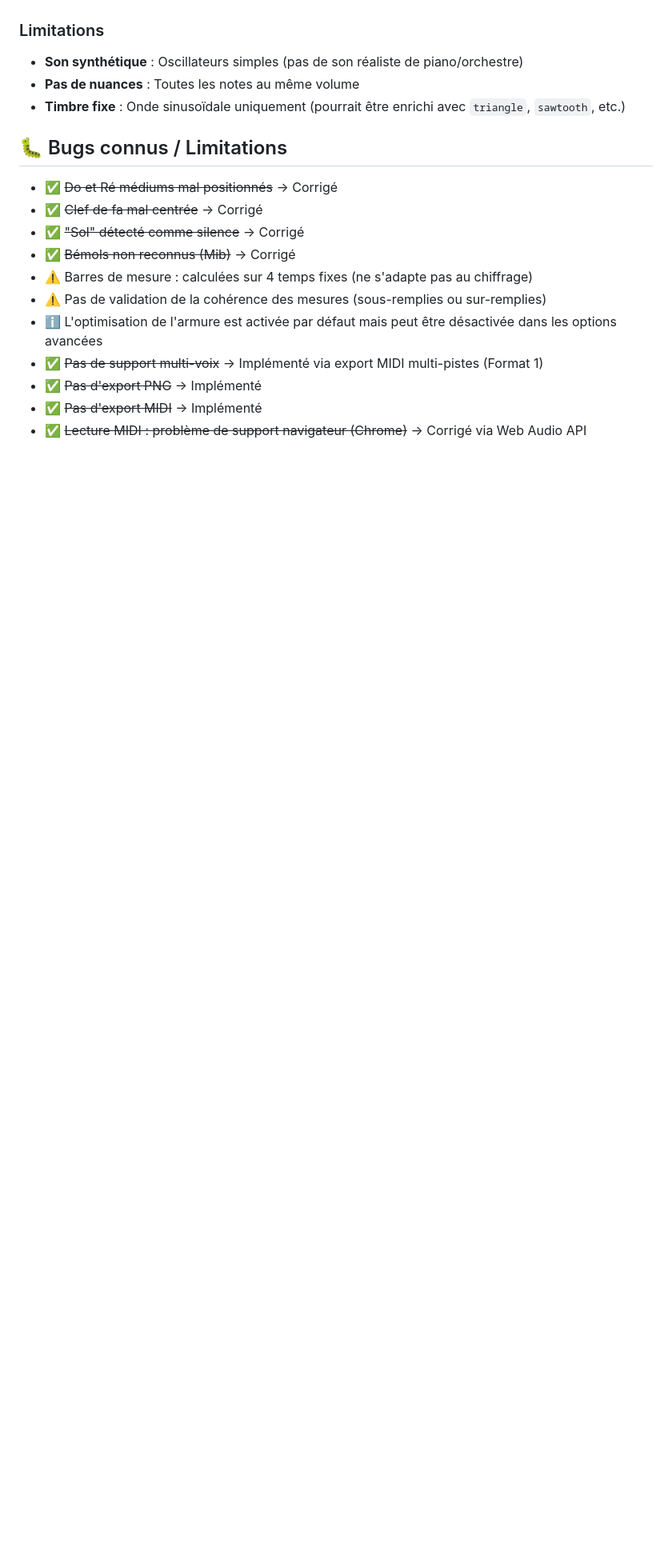
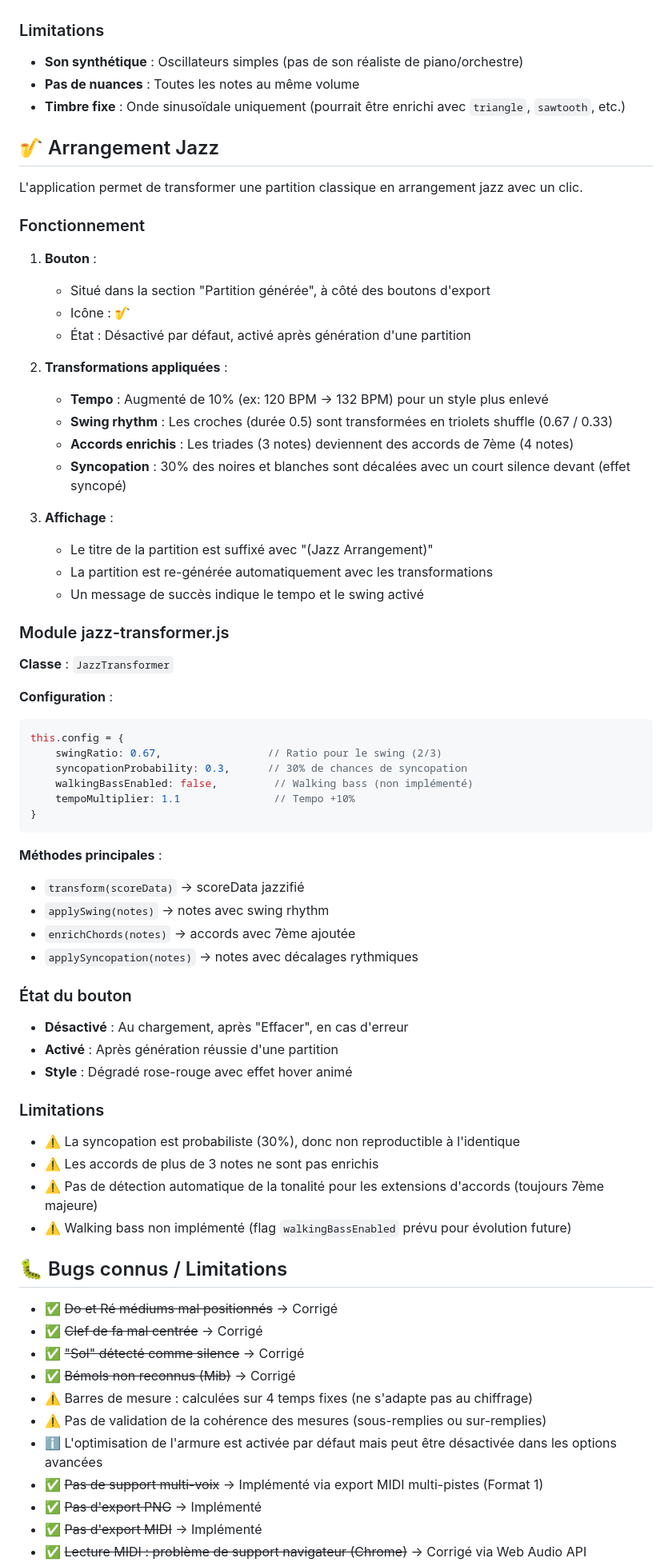
Before and after one commit to dpamar/music-helper, a Markdown page: CLAUDE.md, the part around one of its changes. Shown at 80% size. GitHub-like rendering; blank space fills up the shorter version.

Commit message:
docs(jazz): add Jazz Arrangement documentation
- Document Jazz Arrangement feature in CLAUDE.md
- Explain transformations: tempo, swing, chords, syncopation
- Document JazzTransformer module API
- Add limitations section
- Update architecture diagram with new file

Co-Authored-By: Claude Opus 4.6 <noreply@anthropic.com>

````diff
--- a/CLAUDE.md
+++ b/CLAUDE.md
@@ -573,6 +574,61 @@ L'application permet de lire la partition générée avec une synthèse audio di
 - **Pas de nuances** : Toutes les notes au même volume
 - **Timbre fixe** : Onde sinusoïdale uniquement (pourrait être enrichi avec `triangle`, `sawtooth`, etc.)
 
+## 🎷 Arrangement Jazz
+
+L'application permet de transformer une partition classique en arrangement jazz avec un clic.
+
+### Fonctionnement
+
+1. **Bouton** :
+   - Situé dans la section "Partition générée", à côté des boutons d'export
+   - Icône : 🎷
+   - État : Désactivé par défaut, activé après génération d'une partition
+
+2. **Transformations appliquées** :
+   - **Tempo** : Augmenté de 10% (ex: 120 BPM → 132 BPM) pour un style plus enlevé
+   - **Swing rhythm** : Les croches (durée 0.5) sont transformées en triolets shuffle (0.67 / 0.33)
+   - **Accords enrichis** : Les triades (3 notes) deviennent des accords de 7ème (4 notes)
+   - **Syncopation** : 30% des noires et blanches sont décalées avec un court silence devant (effet syncopé)
+
+3. **Affichage** :
+   - Le titre de la partition est suffixé avec "(Jazz Arrangement)"
+   - La partition est re-générée automatiquement avec les transformations
+   - Un message de succès indique le tempo et le swing activé
+
+### Module jazz-transformer.js
+
+**Classe** : `JazzTransformer`
+
+**Configuration** :
+```javascript
+this.config = {
+    swingRatio: 0.67,                 // Ratio pour le swing (2/3)
+    syncopationProbability: 0.3,      // 30% de chances de syncopation
+    walkingBassEnabled: false,         // Walking bass (non implémenté)
+    tempoMultiplier: 1.1               // Tempo +10%
+}
+```
+
+**Méthodes principales** :
+- `transform(scoreData)` → scoreData jazzifié
+- `applySwing(notes)` → notes avec swing rhythm
+- `enrichChords(notes)` → accords avec 7ème ajoutée
+- `applySyncopation(notes)` → notes avec décalages rythmiques
+
+### État du bouton
+
+- **Désactivé** : Au chargement, après "Effacer", en cas d'erreur
+- **Activé** : Après génération réussie d'une partition
+- **Style** : Dégradé rose-rouge avec effet hover animé
+
+### Limitations
+
+- ⚠️ La syncopation est probabiliste (30%), donc non reproductible à l'identique
+- ⚠️ Les accords de plus de 3 notes ne sont pas enrichis
+- ⚠️ Pas de détection automatique de la tonalité pour les extensions d'accords (toujours 7ème majeure)
+- ⚠️ Walking bass non implémenté (flag `walkingBassEnabled` prévu pour évolution future)
+
 ## 🐛 Bugs connus / Limitations
 
 - ✅ ~~Do et Ré médiums mal positionnés~~ → Corrigé
````
Also changed, not shown: other parts of CLAUDE.md (+1 -0 lines).
